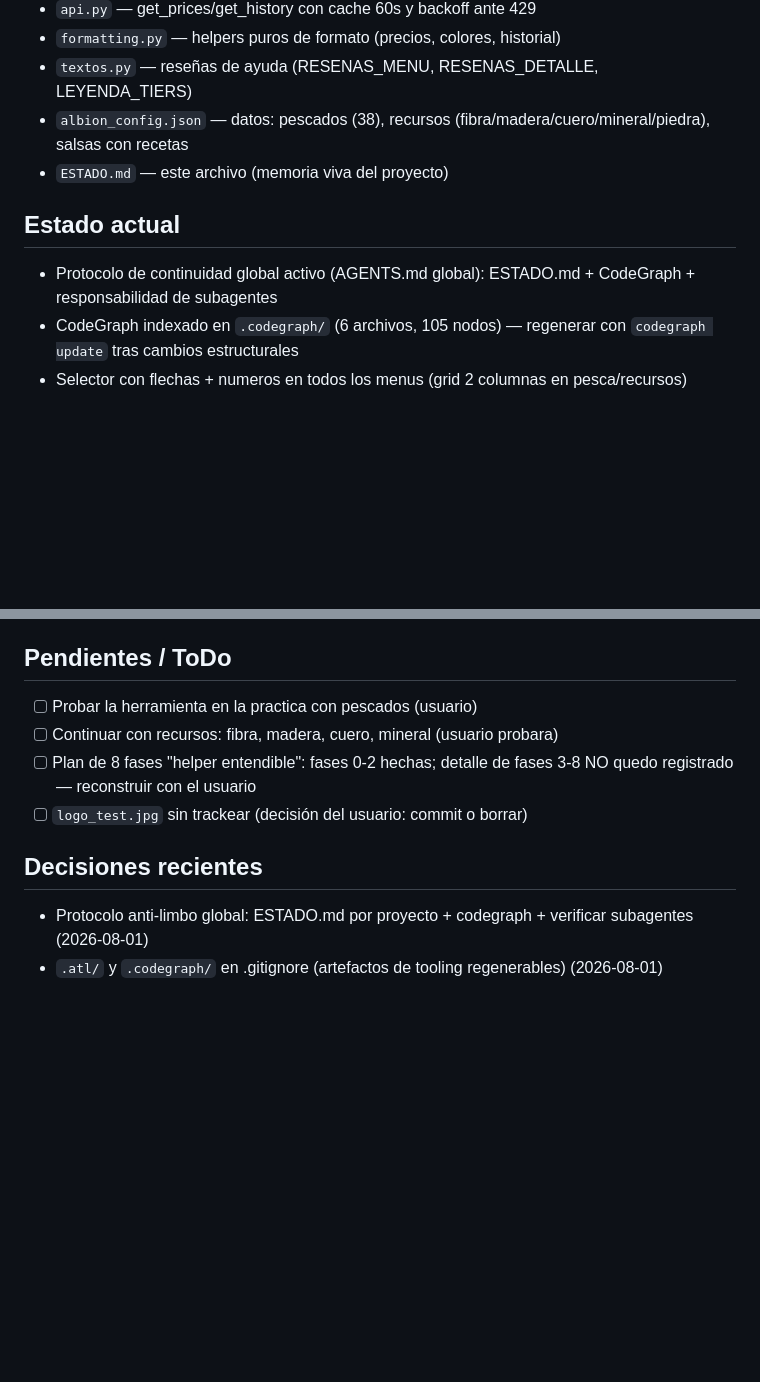
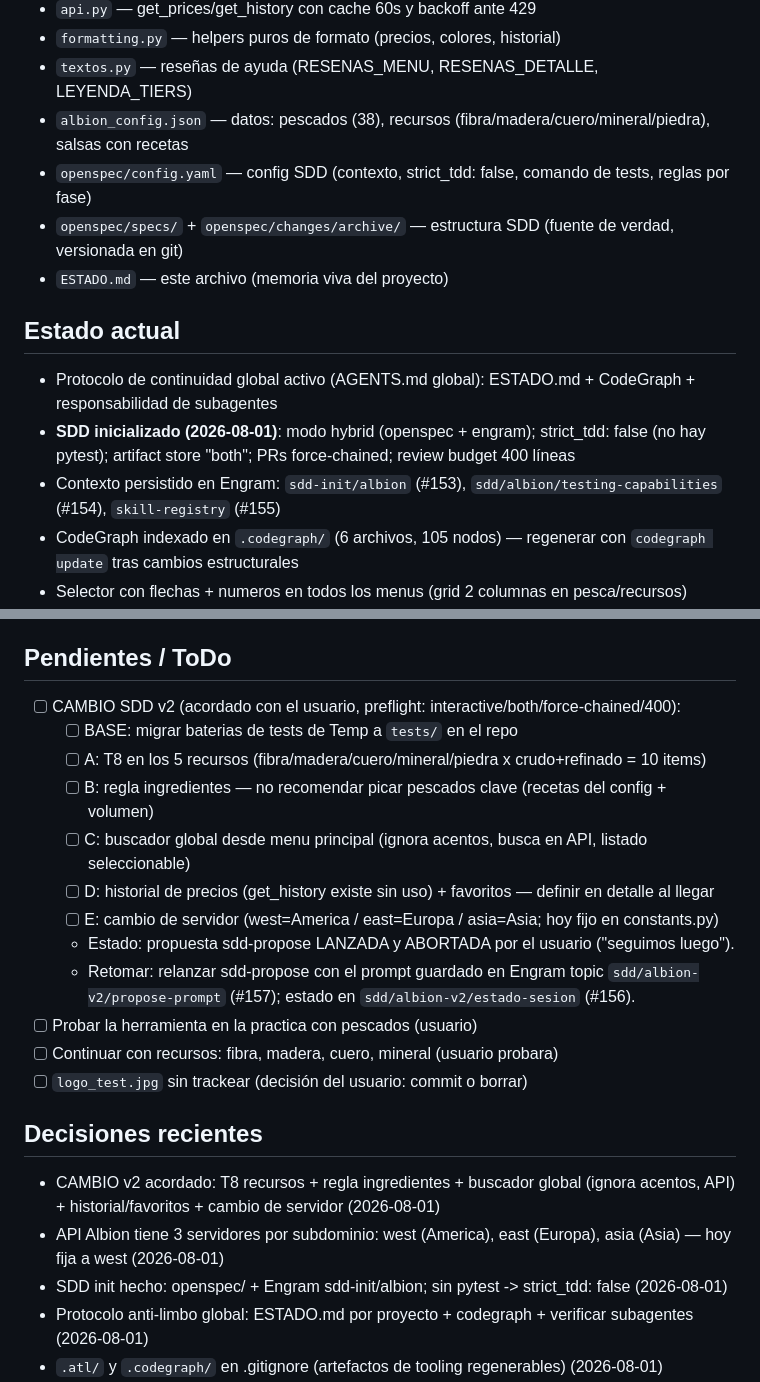
Before and after one commit to drfoxsoscomputer/herramienta-precios-farmer-albion, a Markdown page: ESTADO.md, 2 parts joined by grey strips. Drawn GitHub-style; blank space fills up the shorter version.

Commit message:
docs: ESTADO.md registra el cambio SDD v2 acordado (T8, ingredientes, buscador, historial, servidor)

```diff
--- a/ESTADO.md
+++ b/ESTADO.md
@@ -22,10 +22,14 @@ Windows, consola compatible con VT (Windows Terminal / cmd de Win10+).
 - `formatting.py` — helpers puros de formato (precios, colores, historial)
 - `textos.py` — reseñas de ayuda (RESENAS_MENU, RESENAS_DETALLE, LEYENDA_TIERS)
 - `albion_config.json` — datos: pescados (38), recursos (fibra/madera/cuero/mineral/piedra), salsas con recetas
+- `openspec/config.yaml` — config SDD (contexto, strict_tdd: false, comando de tests, reglas por fase)
+- `openspec/specs/` + `openspec/changes/archive/` — estructura SDD (fuente de verdad, versionada en git)
 - `ESTADO.md` — este archivo (memoria viva del proyecto)
 
 ## Estado actual
 - Protocolo de continuidad global activo (AGENTS.md global): ESTADO.md + CodeGraph + responsabilidad de subagentes
+- **SDD inicializado (2026-08-01)**: modo hybrid (openspec + engram); strict_tdd: false (no hay pytest); artifact store "both"; PRs force-chained; review budget 400 líneas
+- Contexto persistido en Engram: `sdd-init/albion` (#153), `sdd/albion/testing-capabilities` (#154), `skill-registry` (#155)
 - CodeGraph indexado en `.codegraph/` (6 archivos, 105 nodos) — regenerar con `codegraph update` tras cambios estructurales
 - Selector con flechas + numeros en todos los menus (grid 2 columnas en pesca/recursos)
 - Navegacion unificada: flechas mover, Enter elegir, R recargar (global), Esc volver (raiz: confirmacion para salir)
@@ -37,12 +41,23 @@ Windows, consola compatible con VT (Windows Terminal / cmd de Win10+).
 - Cache 60s en api.py contra rate limit 429; backoff 2s/4s
 
 ## Pendientes / ToDo
+- [ ] CAMBIO SDD v2 (acordado con el usuario, preflight: interactive/both/force-chained/400):
+  - [ ] BASE: migrar baterias de tests de Temp a `tests/` en el repo
+  - [ ] A: T8 en los 5 recursos (fibra/madera/cuero/mineral/piedra x crudo+refinado = 10 items)
+  - [ ] B: regla ingredientes — no recomendar picar pescados clave (recetas del config + volumen)
+  - [ ] C: buscador global desde menu principal (ignora acentos, busca en API, listado seleccionable)
+  - [ ] D: historial de precios (get_history existe sin uso) + favoritos — definir en detalle al llegar
+  - [ ] E: cambio de servidor (west=America / east=Europa / asia=Asia; hoy fijo en constants.py)
+  - Estado: propuesta sdd-propose LANZADA y ABORTADA por el usuario ("seguimos luego").
+  - Retomar: relanzar sdd-propose con el prompt guardado en Engram topic `sdd/albion-v2/propose-prompt` (#157); estado en `sdd/albion-v2/estado-sesion` (#156).
 - [ ] Probar la herramienta en la practica con pescados (usuario)
 - [ ] Continuar con recursos: fibra, madera, cuero, mineral (usuario probara)
-- [ ] Plan de 8 fases "helper entendible": fases 0-2 hechas; detalle de fases 3-8 NO quedo registrado — reconstruir con el usuario
 - [ ] `logo_test.jpg` sin trackear (decisión del usuario: commit o borrar)
 
 ## Decisiones recientes
+- CAMBIO v2 acordado: T8 recursos + regla ingredientes + buscador global (ignora acentos, API) + historial/favoritos + cambio de servidor (2026-08-01)
+- API Albion tiene 3 servidores por subdominio: west (America), east (Europa), asia (Asia) — hoy fija a west (2026-08-01)
+- SDD init hecho: openspec/ + Engram sdd-init/albion; sin pytest -> strict_tdd: false (2026-08-01)
 - Protocolo anti-limbo global: ESTADO.md por proyecto + codegraph + verificar subagentes (2026-08-01)
 - `.atl/` y `.codegraph/` en .gitignore (artefactos de tooling regenerables) (2026-08-01)
 - Selector sin parpadeo: frame a buffer + reescribir solo filas cambiadas (2026-08-01)
```
